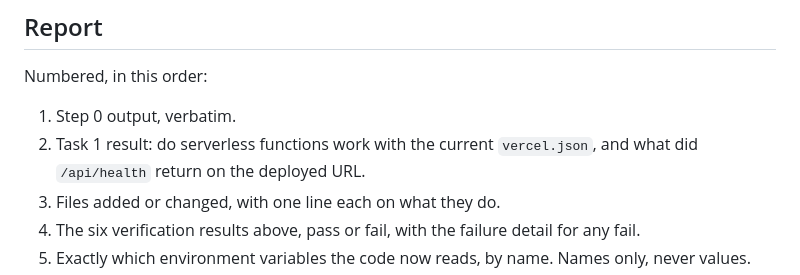
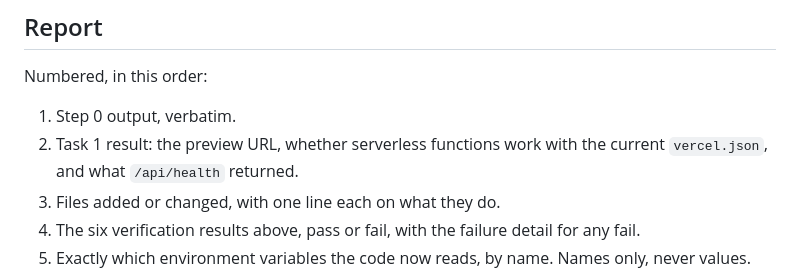
Before and after one commit to Dgreentime-design/dichiarobaseball.com, a Markdown page: prompts/2026-09-30-round02-payment-backend.md, the part around one of its changes. Rendered like a GitHub page.

```diff
--- a/prompts/2026-09-30-round02-payment-backend.md
+++ b/prompts/2026-09-30-round02-payment-backend.md
@@ -142,8 +163,8 @@ Run each of these against a local dev server with `PAYMENT_PROVIDER=mock` and re
 Numbered, in this order:
 
 1. Step 0 output, verbatim.
-2. Task 1 result: do serverless functions work with the current `vercel.json`, and what did
-   `/api/health` return on the deployed URL.
+2. Task 1 result: the preview URL, whether serverless functions work with the current `vercel.json`,
+   and what `/api/health` returned.
 3. Files added or changed, with one line each on what they do.
 4. The six verification results above, pass or fail, with the failure detail for any fail.
 5. Exactly which environment variables the code now reads, by name. Names only, never values.
```
Also changed, not shown: other parts of prompts/2026-09-30-round02-payment-backend.md (+31 -10 lines).
